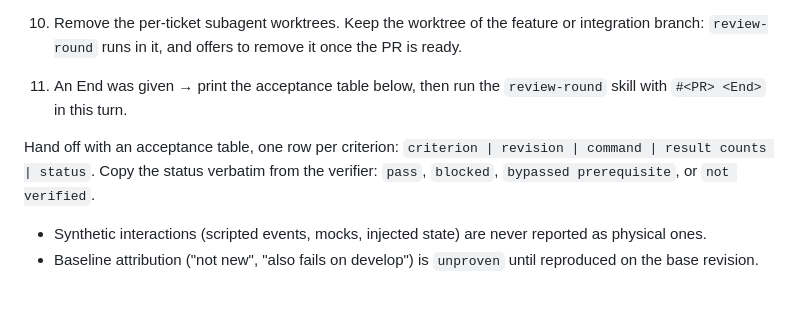
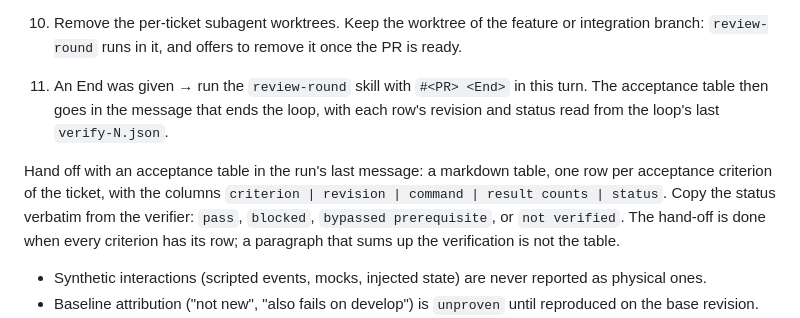
Before and after one commit to schalappe/my-agent-setup, a Markdown page: skills/implement/SKILL.md, the part around the change. Rendered like a GitHub page; blank space fills up the shorter version.

Commit message:
fix(skills): require the round line and the acceptance table in the reply

```diff
--- a/skills/implement/SKILL.md
+++ b/skills/implement/SKILL.md
@@ -61,9 +61,9 @@ It runs in Claude Code or Codex, directly or under T3 Code: [harness.md](../revi
 
 10. Remove the per-ticket subagent worktrees. Keep the worktree of the feature or integration branch: `review-round` runs in it, and offers to remove it once the PR is ready.
 
-11. An End was given → print the acceptance table below, then run the `review-round` skill with `#<PR> <End>` in this turn.
+11. An End was given → run the `review-round` skill with `#<PR> <End>` in this turn. The acceptance table then goes in the message that ends the loop, with each row's revision and status read from the loop's last `verify-N.json`.
 
-Hand off with an acceptance table, one row per criterion: `criterion | revision | command | result counts | status`. Copy the status verbatim from the verifier: `pass`, `blocked`, `bypassed prerequisite`, or `not verified`.
+Hand off with an acceptance table in the run's last message: a markdown table, one row per acceptance criterion of the ticket, with the columns `criterion | revision | command | result counts | status`. Copy the status verbatim from the verifier: `pass`, `blocked`, `bypassed prerequisite`, or `not verified`. The hand-off is done when every criterion has its row; a paragraph that sums up the verification is not the table.
 
 - Synthetic interactions (scripted events, mocks, injected state) are never reported as physical ones.
 - Baseline attribution ("not new", "also fails on develop") is `unproven` until reproduced on the base revision.
```
Also changed, not shown: skills/review-round/SKILL.md (+2 -2 lines).
